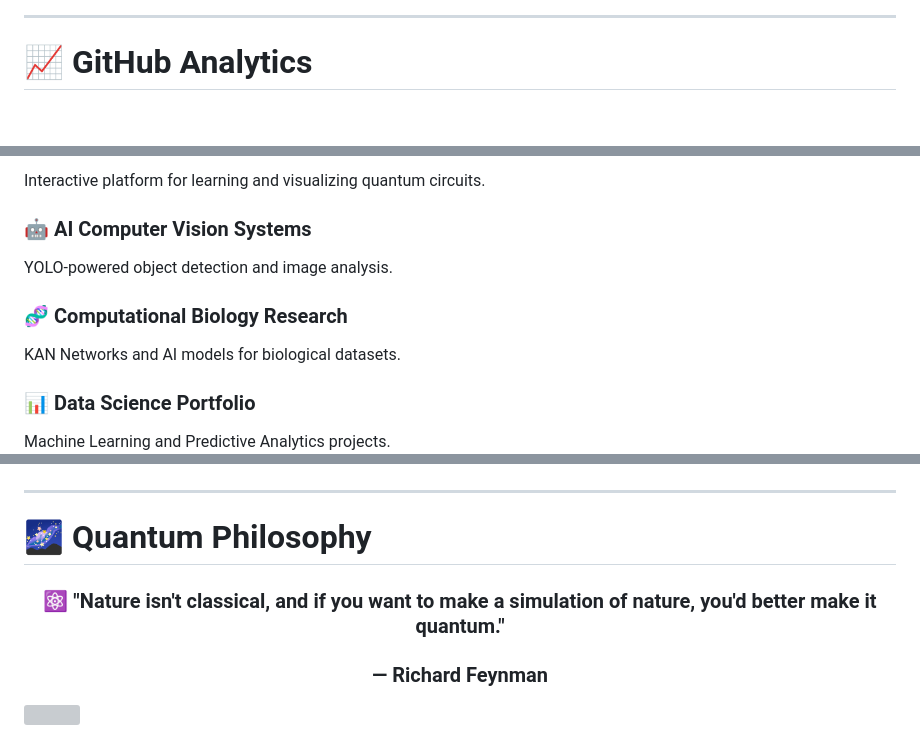
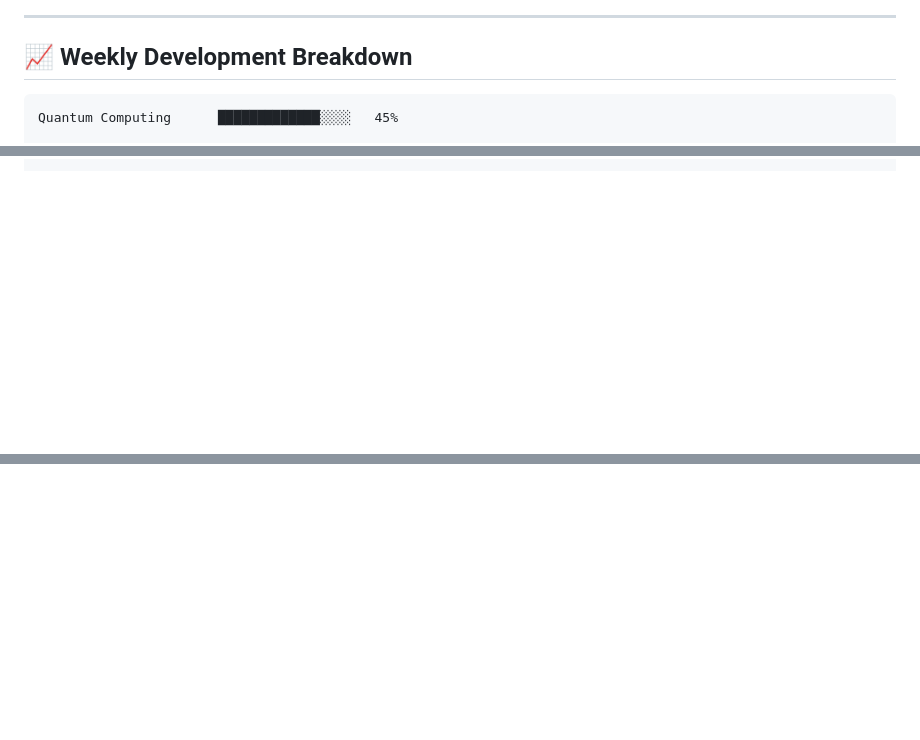
Before and after one commit to medbouchekouf/medbouchekouf, a Markdown page: README.md, 3 parts joined by grey strips. GitHub-like rendering; blank space fills up the shorter version; grey boxes are pictures that could not be loaded.

````diff
--- a/README.md
+++ b/README.md
@@ -133,7 +122,8 @@ Future ─── Quantum Machine Learning Research
 
 ---
 
-# 📈 GitHub Analytics
+## 📈 Weekly Development Breakdown
 
-<div align="center">
+```text
+Quantum Computing      █████████████░░░░   45%
 
@@ -200,14 +133,0 @@ Future ─── Quantum Machine Learning Research
-Interactive platform for learning and visualizing quantum circuits.
-
-### 🤖 AI Computer Vision Systems
-
-YOLO-powered object detection and image analysis.
-
-### 🧬 Computational Biology Research
-
-KAN Networks and AI models for biological datasets.
-
-### 📊 Data Science Portfolio
-
-Machine Learning and Predictive Analytics projects.
-
@@ -290,17 +174,2 @@ favorite_quote:
 
 <img src="https://raw.githubusercontent.com/Platane/snk/output/github-contribution-grid-snake-dark.svg"/>
-
-</div>
-
----
-
-# 🌌 Quantum Philosophy
-
-<div align="center">
-
-### ⚛️ "Nature isn't classical, and if you want to make a simulation of nature, you'd better make it quantum."
-
-### — Richard Feynman
-
-</div>
-
````
Also changed, not shown: other parts of README.md (+102 -206 lines).
